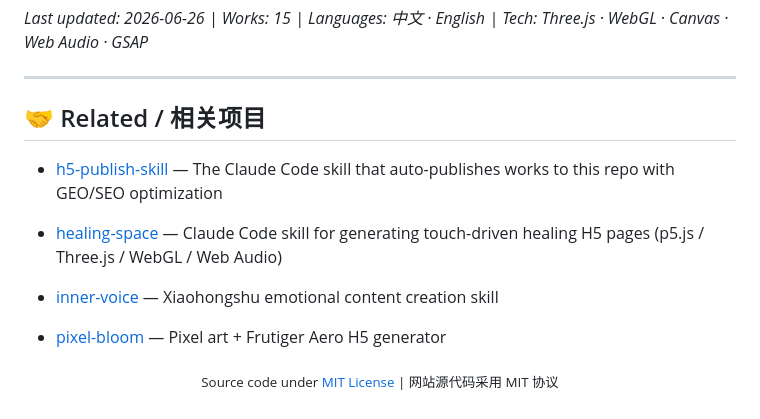
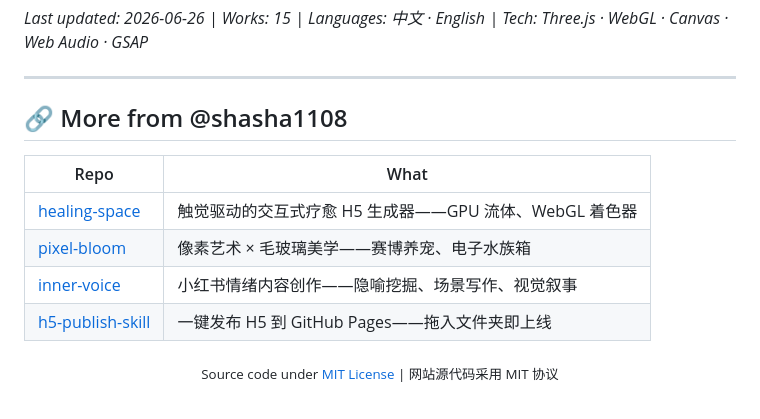
Before and after one commit to shasha1108/healing-visual-lab, a Markdown page: README.md, the part around the change. GitHub-like rendering.

Commit message:
docs: add 'More from @shasha1108' cross-linking block
- Replace inconsistent 'Related' sections with unified format
- Table links to all other repos with consistent one-liners
- Remove stale references (emotional-content-studio, Claude Code skill labels)

Co-Authored-By: Claude <noreply@anthropic.com>

```diff
--- a/README.md
+++ b/README.md
@@ -109,12 +109,13 @@ Each `.html` file is a self-contained experiment. Open it, interact, let the alg
 
 ---
 
-## 🤝 Related / 相关项目
+## 🔗 More from @shasha1108
 
-- [h5-publish-skill](https://github.com/shasha1108/h5-publish-skill) — The Claude Code skill that auto-publishes works to this repo with GEO/SEO optimization
-- [healing-space](https://github.com/shasha1108/healing-space) — Claude Code skill for generating touch-driven healing H5 pages (p5.js / Three.js / WebGL / Web Audio)
-
-- [inner-voice](https://github.com/shasha1108/inner-voice) — Xiaohongshu emotional content creation skill
-- [pixel-bloom](https://github.com/shasha1108/pixel-bloom) — Pixel art + Frutiger Aero H5 generator
+| Repo | What |
+|------|------|
+| [healing-space](https://github.com/shasha1108/healing-space) | 触觉驱动的交互式疗愈 H5 生成器——GPU 流体、WebGL 着色器 |
+| [pixel-bloom](https://github.com/shasha1108/pixel-bloom) | 像素艺术 × 毛玻璃美学——赛博养宠、电子水族箱 |
+| [inner-voice](https://github.com/shasha1108/inner-voice) | 小红书情绪内容创作——隐喻挖掘、场景写作、视觉叙事 |
+| [h5-publish-skill](https://github.com/shasha1108/h5-publish-skill) | 一键发布 H5 到 GitHub Pages——拖入文件夹即上线 |
 
 <p align="center"><sub>Source code under <a href="LICENSE">MIT License</a> | 网站源代码采用 MIT 协议</sub></p>
```
